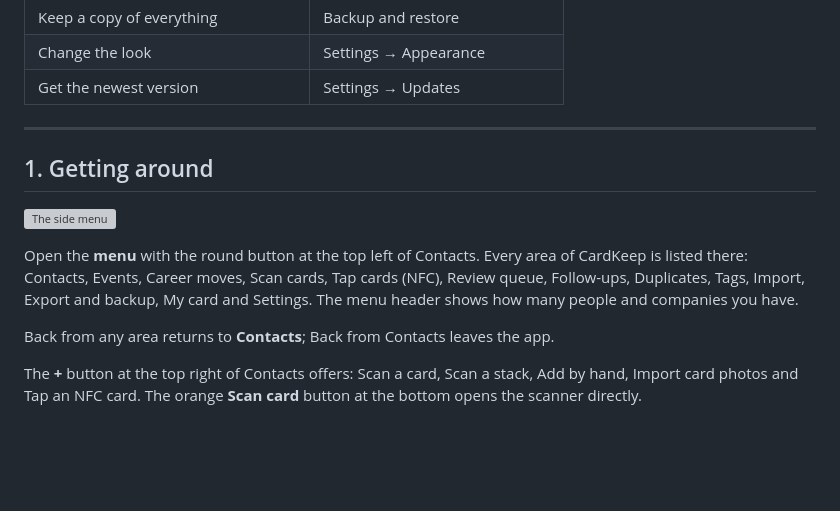
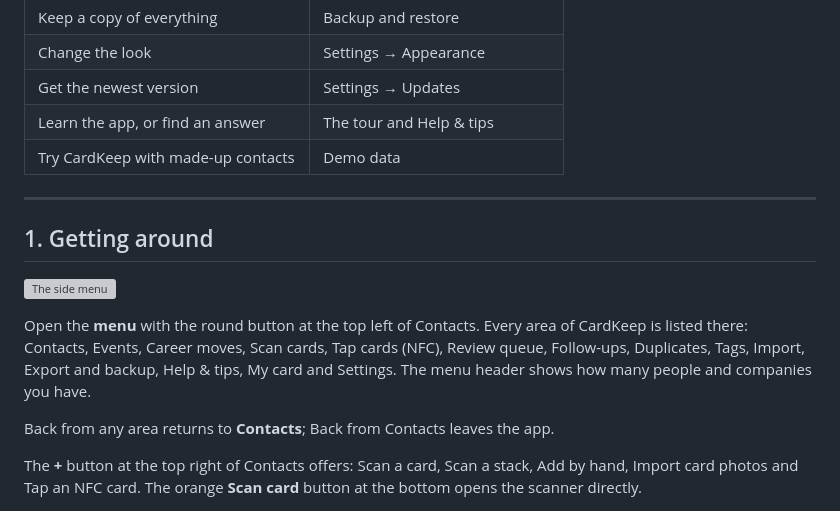
Before and after one commit to AxialForge/cardkeep, a Markdown page: docs/manual/user-manual.md, the part around one of its changes. GitHub-like rendering; blank space fills up the shorter version; grey boxes are pictures that could not be loaded.

```diff
--- a/docs/manual/user-manual.md
+++ b/docs/manual/user-manual.md
@@ -25,6 +25,8 @@ account and no cloud: everything stays in CardKeep's private storage on your pho
 | Keep a copy of everything | Backup and restore |
 | Change the look | Settings → Appearance |
 | Get the newest version | Settings → Updates |
+| Learn the app, or find an answer | The tour and Help & tips |
+| Try CardKeep with made-up contacts | Demo data |
 
 ---
 
@@ -34,7 +36,7 @@ account and no cloud: everything stays in CardKeep's private storage on your pho
 
 Open the **menu** with the round button at the top left of Contacts. Every area of CardKeep is listed there:
 Contacts, Events, Career moves, Scan cards, Tap cards (NFC), Review queue, Follow-ups, Duplicates, Tags, Import,
-Export and backup, My card and Settings. The menu header shows how many people and companies you have.
+Export and backup, Help & tips, My card and Settings. The menu header shows how many people and companies you have.
 
 Back from any area returns to **Contacts**; Back from Contacts leaves the app.
 
```
Also changed, not shown: other parts of docs/manual/user-manual.md (+49 -1 lines), CHANGELOG.md (+22 -0 lines), README.md (+4 -1 lines).
